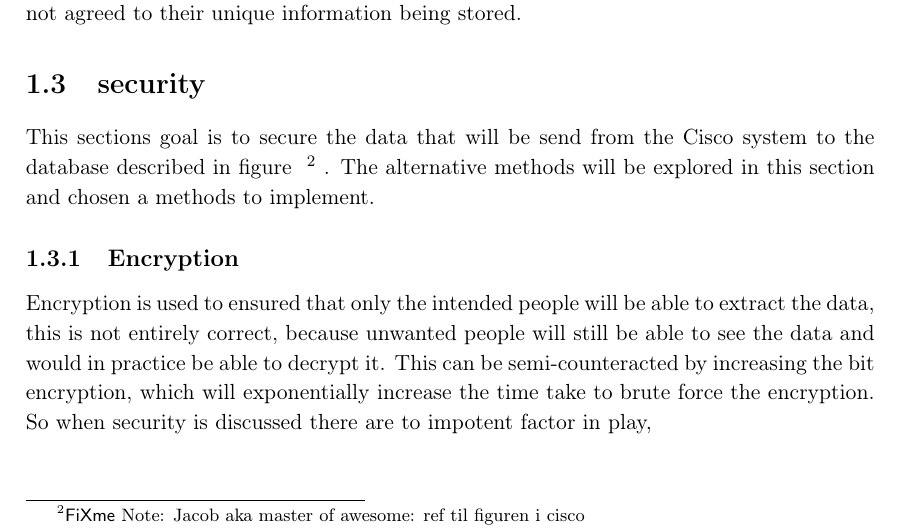
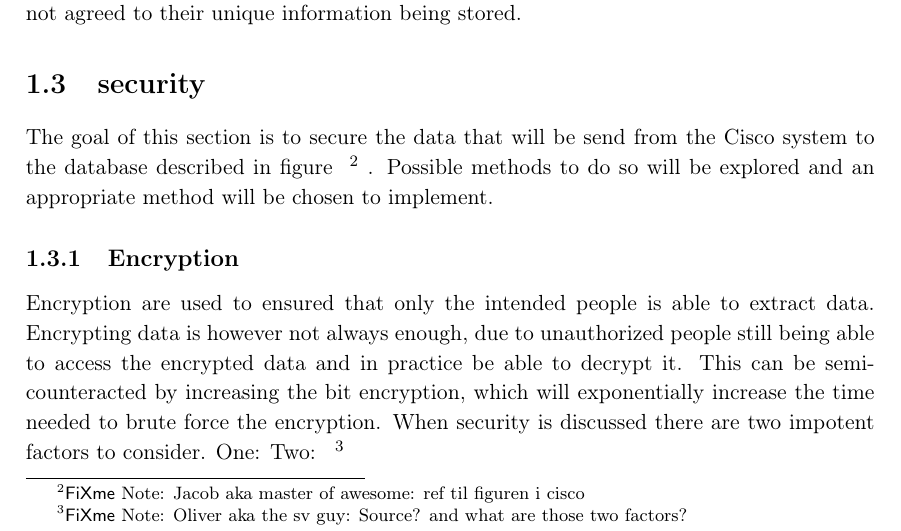
Before and after one commit to JacobNielsenn/sw608f16, a LaTeX thesis (rapport.tex, which reads 1sprint/security.tex): part of page 13 of 30, cut so that both start at the same text. Compiled offline with pdfLaTeX.

Commit message:
bare lidt rettelser...

```diff
--- a/1sprint/security.tex
+++ b/1sprint/security.tex
@@ -1,5 +1,5 @@
 \section{security}
-This sections goal is to secure the data that will be send from the Cisco system to the database described in figure \jfx{ref til figuren i cisco}. The alternative methods will be explored in this section and chosen a methods to implement.
+The goal of this section is to secure the data that will be send from the Cisco system to the database described in figure \jfx{ref til figuren i cisco}. Possible methods to do so will be explored and an appropriate method will be chosen to implement.
 
 \subsection{Encryption}
-Encryption is used to ensured that only the intended people will be able to extract the data, this is not entirely correct, because unwanted people will still be able to see the data and would in practice be able to decrypt it. This can be semi-counteracted by increasing the bit encryption, which will exponentially increase the time take to brute force the encryption. So when security is discussed there are to impotent factor in play,
+Encryption are used to ensured that only the intended people is able to extract data. Encrypting data is however not always enough, due to unauthorized people still being able to access the encrypted data and in practice be able to decrypt it. This can be semi-counteracted by increasing the bit encryption, which will exponentially increase the time needed to brute force the encryption. When security is discussed there are two impotent factors to consider. One: Two: \ofx{Source? and what are those two factors?}
```
Also changed, not shown: 1sprint/cisco.tex (+1 -1 lines).
